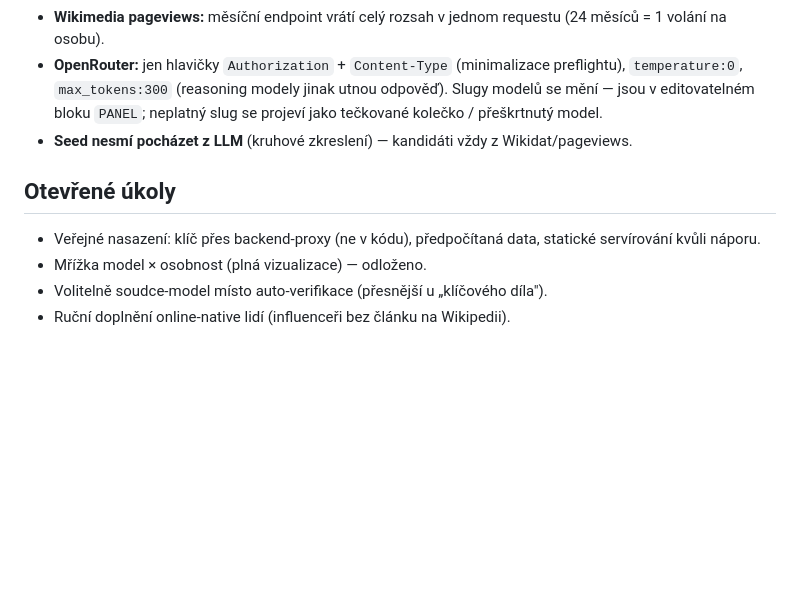
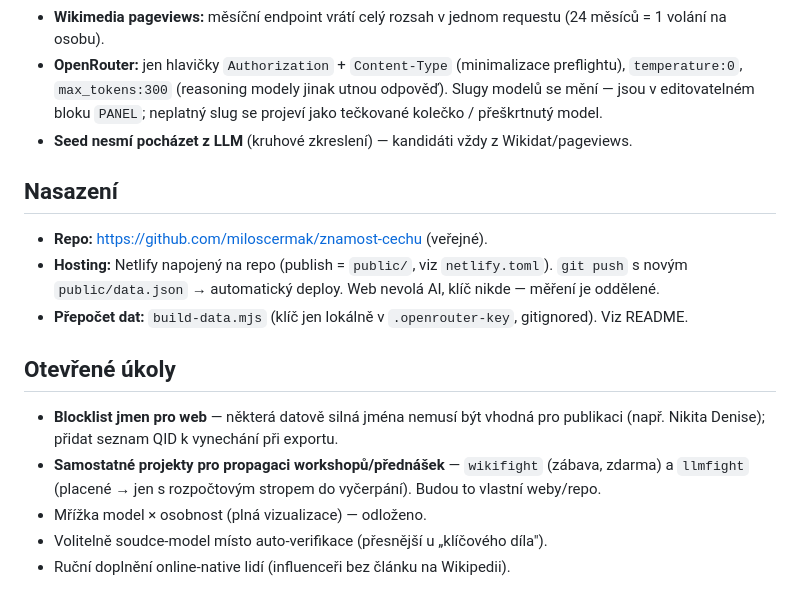
Before and after one commit to miloscermak/znamost-cechu, a Markdown page: CLAUDE.md, the part around the change. Drawn GitHub-style; blank space fills up the shorter version.

Commit message:
Docs: deployment info, future projects and name blocklist in open tasks
Co-Authored-By: Claude Opus 4.8 <noreply@anthropic.com>

```diff
--- a/CLAUDE.md
+++ b/CLAUDE.md
@@ -39,9 +39,19 @@ Přesné vzorce, konstanty a rozhodnutí jsou v `PREDAVACI-PROTOKOL.md`.
 - **OpenRouter:** jen hlavičky `Authorization` + `Content-Type` (minimalizace preflightu), `temperature:0`, `max_tokens:300` (reasoning modely jinak utnou odpověď). Slugy modelů se mění — jsou v editovatelném bloku `PANEL`; neplatný slug se projeví jako tečkované kolečko / přeškrtnutý model.
 - **Seed nesmí pocházet z LLM** (kruhové zkreslení) — kandidáti vždy z Wikidat/pageviews.
 
+## Nasazení
+
+- **Repo:** https://github.com/miloscermak/znamost-cechu (veřejné).
+- **Hosting:** Netlify napojený na repo (publish = `public/`, viz `netlify.toml`). `git push`
+  s novým `public/data.json` → automatický deploy. Web nevolá AI, klíč nikde — měření je oddělené.
+- **Přepočet dat:** `build-data.mjs` (klíč jen lokálně v `.openrouter-key`, gitignored). Viz README.
+
 ## Otevřené úkoly
 
-- Veřejné nasazení: klíč přes backend-proxy (ne v kódu), předpočítaná data, statické servírování kvůli náporu.
+- **Blocklist jmen pro web** — některá datově silná jména nemusí být vhodná pro publikaci
+  (např. Nikita Denise); přidat seznam QID k vynechání při exportu.
+- **Samostatné projekty pro propagaci workshopů/přednášek** — `wikifight` (zábava, zdarma) a
+  `llmfight` (placené → jen s rozpočtovým stropem do vyčerpání). Budou to vlastní weby/repo.
 - Mřížka model × osobnost (plná vizualizace) — odloženo.
 - Volitelně soudce-model místo auto-verifikace (přesnější u „klíčového díla").
 - Ruční doplnění online-native lidí (influenceři bez článku na Wikipedii).
```
Also changed, not shown: PREDAVACI-PROTOKOL.md (+10 -2 lines).
